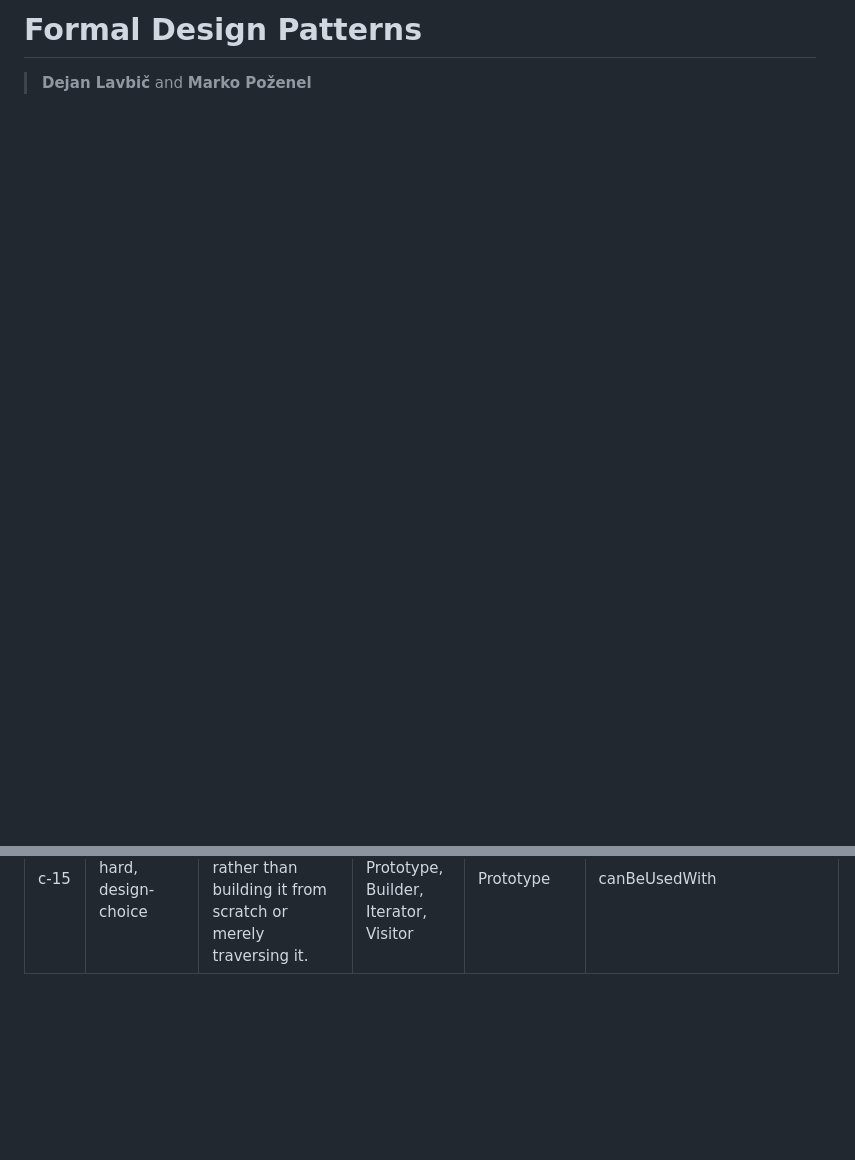
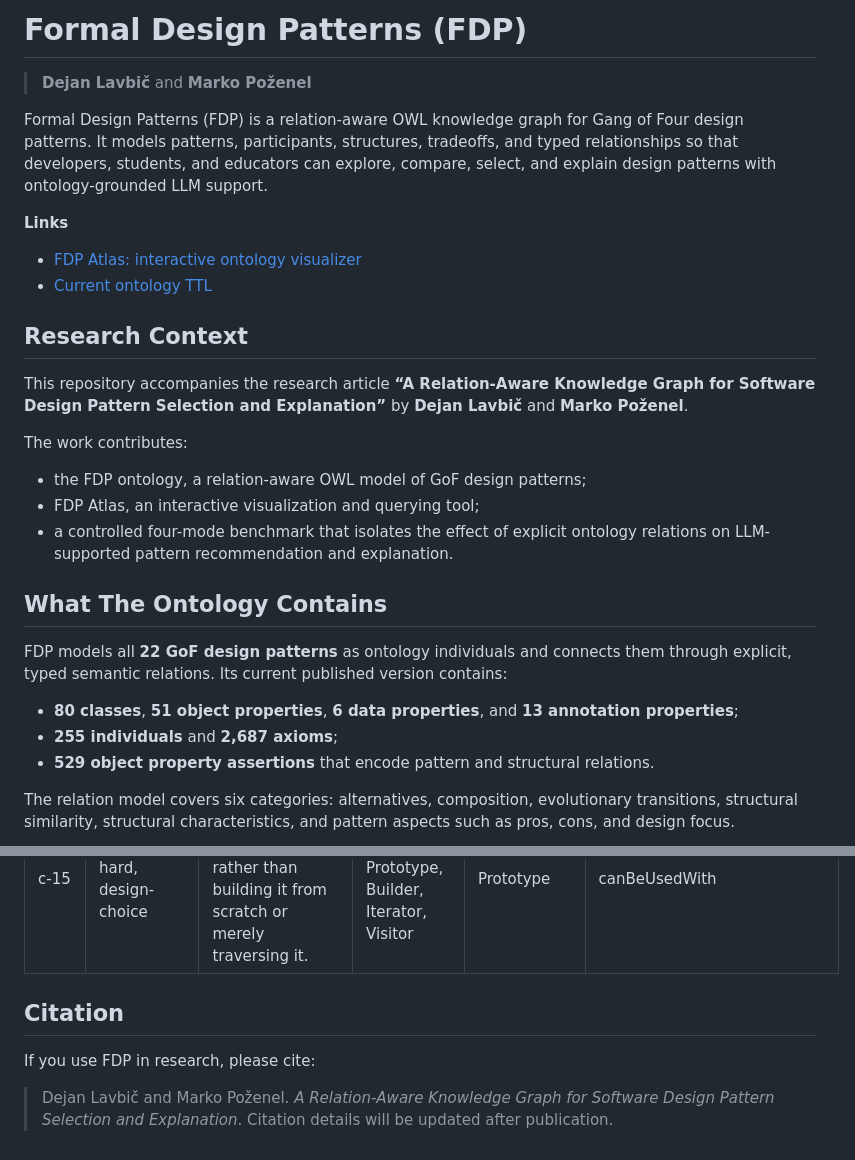
Before and after one commit to DejanL/FDP, a Markdown page: README.md, 2 parts joined by grey strips. Rendered like a GitHub page; folded sections open; blank space fills up the shorter version.

```diff
--- a/README.md
+++ b/README.md
@@ -1,3 +1,31 @@
-# Formal Design Patterns
+# Formal Design Patterns (FDP)
 
 > **Dejan Lavbič** and **Marko Poženel**
+
+Formal Design Patterns (FDP) is a relation-aware OWL knowledge graph for Gang of Four design patterns. It models patterns, participants, structures, tradeoffs, and typed relationships so that developers, students, and educators can explore, compare, select, and explain design patterns with ontology-grounded LLM support.
+
+**Links**
+
+- [FDP Atlas: interactive ontology visualizer](https://dejanl.github.io/FDP/)
+- [Current ontology TTL](https://dejanl.github.io/FDP/FDP.ttl)
+
+## Research Context
+
+This repository accompanies the research article **“A Relation-Aware Knowledge Graph for Software Design Pattern Selection and Explanation”** by **Dejan Lavbič** and **Marko Poženel**.
+
+The work contributes:
+
+- the FDP ontology, a relation-aware OWL model of GoF design patterns;
+- FDP Atlas, an interactive visualization and querying tool;
+- a controlled four-mode benchmark that isolates the effect of explicit ontology relations on LLM-supported pattern recommendation and explanation.
+
+## What The Ontology Contains
+
+FDP models all **22 GoF design patterns** as ontology individuals and connects them through explicit, typed semantic relations. Its current published version contains:
+
+- **80 classes**, **51 object properties**, **6 data properties**, and **13 annotation properties**;
+- **255 individuals** and **2,687 axioms**;
+- **529 object property assertions** that encode pattern and structural relations.
+
+The relation model covers six categories: alternatives, composition, evolutionary transitions, structural similarity, structural characteristics, and pattern aspects such as pros, cons, and design focus.
+
@@ -60,3 +103,11 @@ The benchmark evaluates whether explicit relationships between GoF design patter
 | c&#8209;13 | combine, hard, design-choice           | The problem is creating compatible objects within the subsystem.                                        | Facade / Adapter, Proxy, Abstract Factory, Bridge                       | Abstract Factory    | canServeAsAlternative, isFocusedOn, definesSimplifiedInterface   |
 | c&#8209;14 | combine, hard, relation-critical       | The problem is creating concrete strategies, not modeling state or commands.                            | Strategy / State, Command, Template Method, Factory Method              | Factory Method      | canServeAsAlternative                                            |
 | c&#8209;15 | combine, hard, design-choice           | The solution starts from an existing tree rather than building it from scratch or merely traversing it. | Composite / Prototype, Builder, Iterator, Visitor                       | Prototype           | canBeUsedWith                                                    |
+
+</details>
+
+## Citation
+
+If you use FDP in research, please cite:
+
+> Dejan Lavbič and Marko Poženel. *A Relation-Aware Knowledge Graph for Software Design Pattern Selection and Explanation*. Citation details will be updated after publication.
```
Also changed, not shown: other parts of README.md (+19 -4 lines), assets/readme/architecture.png (added), assets/readme/fdp-atlas-observer.png (added).
